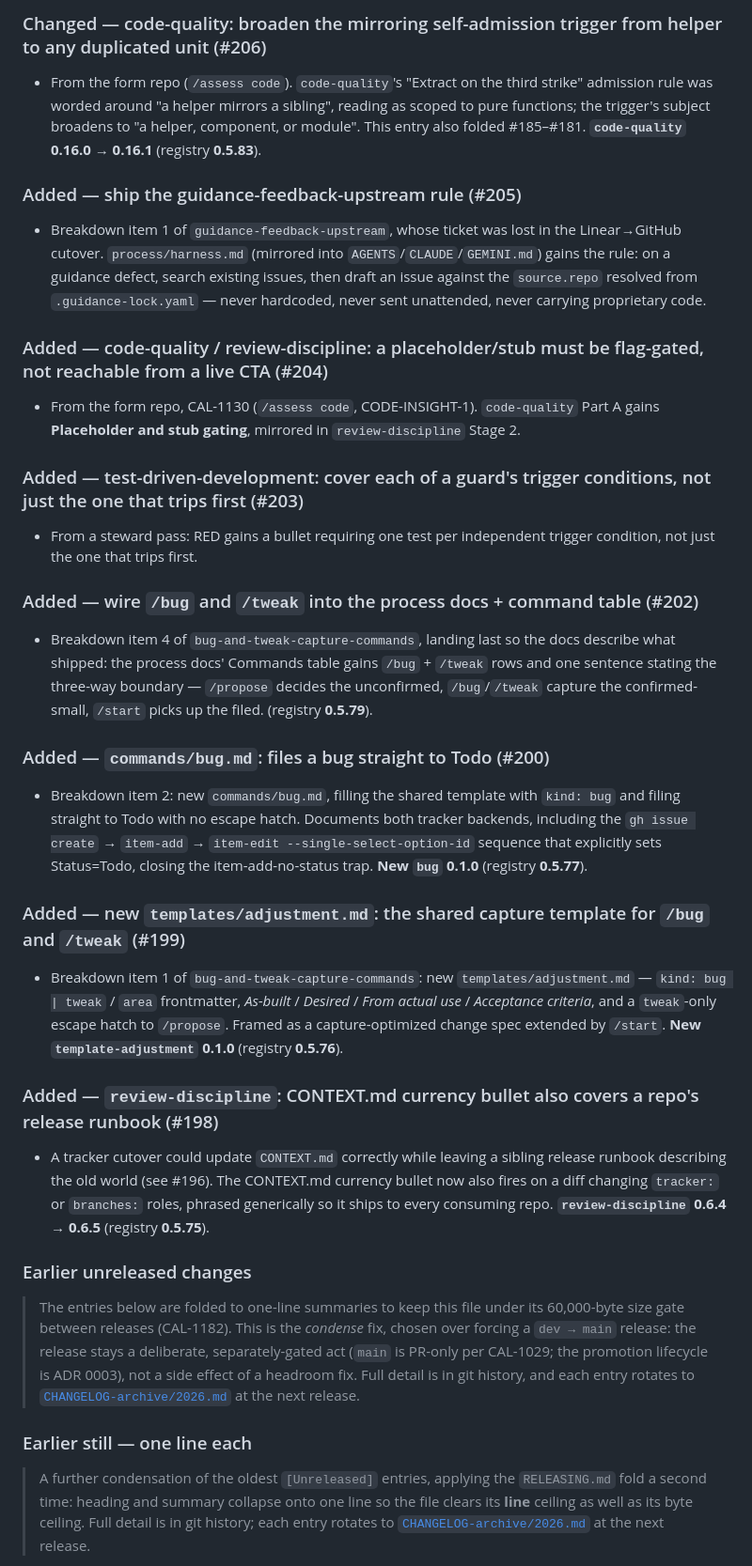
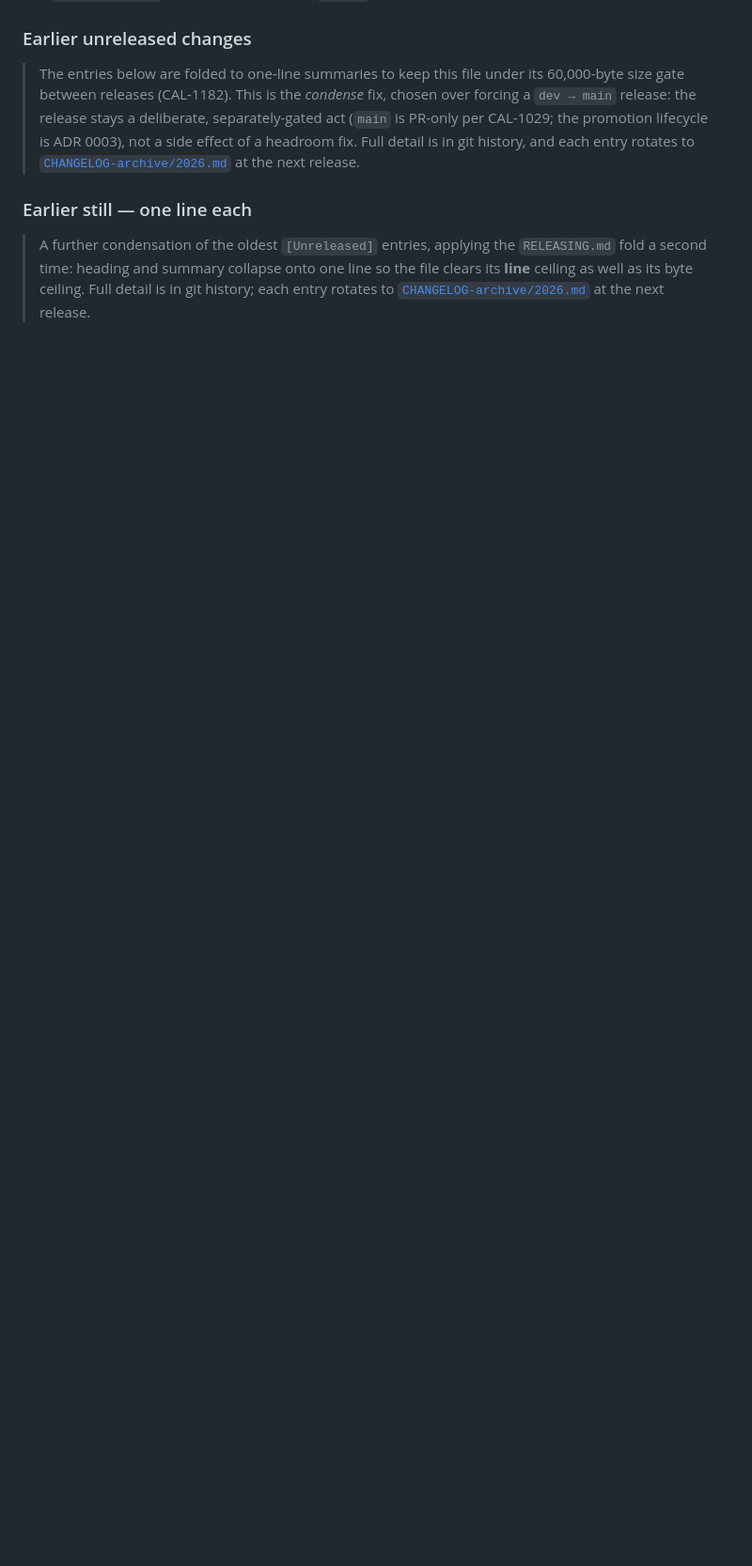
Before and after one commit to sluengen/harness, a Markdown page: CHANGELOG.md, the part around one of its changes. Shown at 94% size. Rendered like a GitHub page; blank space fills up the shorter version.

```diff
--- a/CHANGELOG.md
+++ b/CHANGELOG.md
@@ -142,27 +99,3 @@ Versions are per-file (see `registry.yaml`). This log records notable changes to
-### Changed — code-quality: broaden the mirroring self-admission trigger from helper to any duplicated unit (#206)
-- From the form repo (`/assess code`). `code-quality`'s "Extract on the third strike" admission rule was worded around "a helper mirrors a sibling", reading as scoped to pure functions; the trigger's subject broadens to "a helper, component, or module". This entry also folded #185–#181. **`code-quality` 0.16.0 → 0.16.1** (registry **0.5.83**).
-
-### Added — ship the guidance-feedback-upstream rule (#205)
-- Breakdown item 1 of `guidance-feedback-upstream`, whose ticket was lost in the Linear→GitHub cutover. `process/harness.md` (mirrored into `AGENTS`/`CLAUDE`/`GEMINI.md`) gains the rule: on a guidance defect, search existing issues, then draft an issue against the `source.repo` resolved from `.guidance-lock.yaml` — never hardcoded, never sent unattended, never carrying proprietary code.
-
-### Added — code-quality / review-discipline: a placeholder/stub must be flag-gated, not reachable from a live CTA (#204)
-- From the form repo, CAL-1130 (`/assess code`, CODE-INSIGHT-1). `code-quality` Part A gains **Placeholder and stub gating**, mirrored in `review-discipline` Stage 2.
-
-### Added — test-driven-development: cover each of a guard's trigger conditions, not just the one that trips first (#203)
-- From a steward pass: RED gains a bullet requiring one test per independent trigger condition, not just the one that trips first.
-
-### Added — wire `/bug` and `/tweak` into the process docs + command table (#202)
-- Breakdown item 4 of `bug-and-tweak-capture-commands`, landing last so the docs describe what shipped: the process docs' Commands table gains `/bug` + `/tweak` rows and one sentence stating the three-way boundary — `/propose` decides the unconfirmed, `/bug`/`/tweak` capture the confirmed-small, `/start` picks up the filed. (registry **0.5.79**).
-
-### Added — `commands/bug.md`: files a bug straight to Todo (#200)
-- Breakdown item 2: new `commands/bug.md`, filling the shared template with `kind: bug` and filing straight to Todo with no escape hatch. Documents both tracker backends, including the `gh issue create` → `item-add` → `item-edit --single-select-option-id` sequence that explicitly sets Status=Todo, closing the item-add-no-status trap.  **New `bug` 0.1.0** (registry **0.5.77**).
-
-### Added — new `templates/adjustment.md`: the shared capture template for `/bug` and `/tweak` (#199)
-- Breakdown item 1 of `bug-and-tweak-capture-commands`: new `templates/adjustment.md` — `kind: bug | tweak` / `area` frontmatter, *As-built* / *Desired* / *From actual use* / *Acceptance criteria*, and a `tweak`-only escape hatch to `/propose`. Framed as a capture-optimized change spec extended by `/start`. **New `template-adjustment` 0.1.0** (registry **0.5.76**).
-
-### Added — `review-discipline`: CONTEXT.md currency bullet also covers a repo's release runbook (#198)
-- A tracker cutover could update `CONTEXT.md` correctly while leaving a sibling release runbook describing the old world (see #196). The CONTEXT.md currency bullet now also fires on a diff changing `tracker:` or `branches:` roles, phrased generically so it ships to every consuming repo. **`review-discipline` 0.6.4 → 0.6.5** (registry **0.5.75**).
-
 ### Earlier unreleased changes
 
 > The entries below are folded to one-line summaries to keep this file under its 60,000-byte size gate between releases (CAL-1182). This is the *condense* fix, chosen over forcing a `dev → main` release: the release stays a deliberate, separately-gated act (`main` is PR-only per CAL-1029; the promotion lifecycle is ADR 0003), not a side effect of a headroom fix. Full detail is in git history, and each entry rotates to [`CHANGELOG-archive/2026.md`](CHANGELOG-archive/2026.md) at the next release.
```
Also changed, not shown: other parts of CHANGELOG.md (+27 -46 lines).
